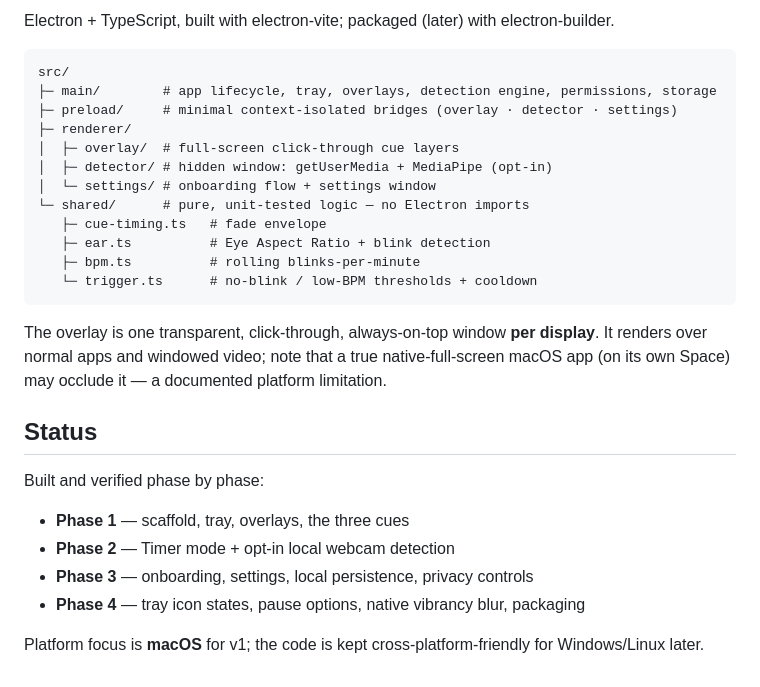
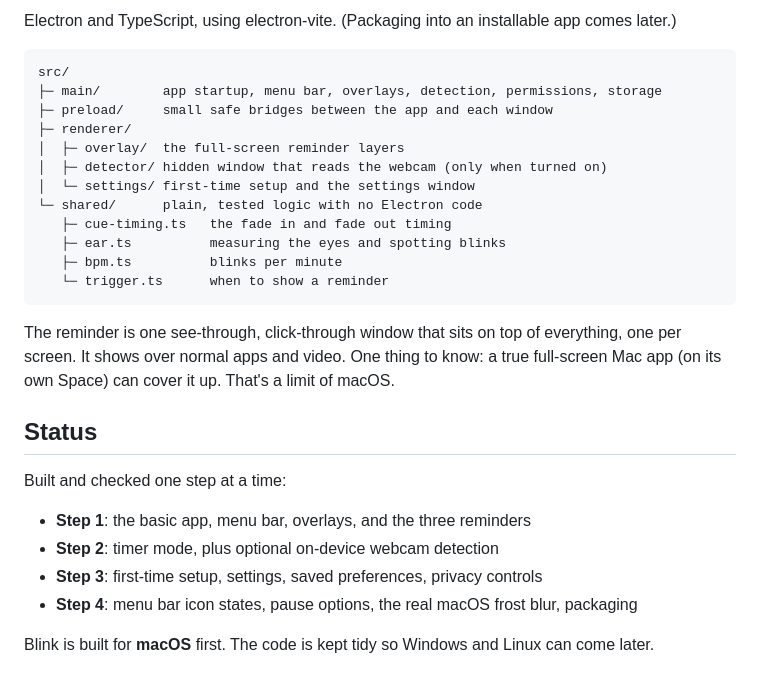
Before and after one commit to rezaska/blink, a Markdown page: README.md, the part around one of its changes. GitHub-like rendering.

````diff
--- a/README.md
+++ b/README.md
@@ -75,32 +75,32 @@ flow, then lives quietly in the menu bar (`◉`).
 
-Electron + TypeScript, built with electron-vite; packaged (later) with electron-builder.
+Electron and TypeScript, using electron-vite. (Packaging into an installable app comes later.)
 
 ```
 src/
-├─ main/        # app lifecycle, tray, overlays, detection engine, permissions, storage
-├─ preload/     # minimal context-isolated bridges (overlay · detector · settings)
+├─ main/        app startup, menu bar, overlays, detection, permissions, storage
+├─ preload/     small safe bridges between the app and each window
 ├─ renderer/
-│  ├─ overlay/  # full-screen click-through cue layers
-│  ├─ detector/ # hidden window: getUserMedia + MediaPipe (opt-in)
-│  └─ settings/ # onboarding flow + settings window
-└─ shared/      # pure, unit-tested logic — no Electron imports
-   ├─ cue-timing.ts   # fade envelope
-   ├─ ear.ts          # Eye Aspect Ratio + blink detection
-   ├─ bpm.ts          # rolling blinks-per-minute
-   └─ trigger.ts      # no-blink / low-BPM thresholds + cooldown
+│  ├─ overlay/  the full-screen reminder layers
+│  ├─ detector/ hidden window that reads the webcam (only when turned on)
+│  └─ settings/ first-time setup and the settings window
+└─ shared/      plain, tested logic with no Electron code
+   ├─ cue-timing.ts   the fade in and fade out timing
+   ├─ ear.ts          measuring the eyes and spotting blinks
+   ├─ bpm.ts          blinks per minute
+   └─ trigger.ts      when to show a reminder
 ```
 
-The overlay is one transparent, click-through, always-on-top window **per display**. It
-renders over normal apps and windowed video; note that a true native-full-screen macOS app
-(on its own Space) may occlude it — a documented platform limitation.
+The reminder is one see-through, click-through window that sits on top of everything, one
+per screen. It shows over normal apps and video. One thing to know: a true full-screen Mac
+app (on its own Space) can cover it up. That's a limit of macOS.
 
 ## Status
 
-Built and verified phase by phase:
+Built and checked one step at a time:
 
-- **Phase 1** — scaffold, tray, overlays, the three cues
-- **Phase 2** — Timer mode + opt-in local webcam detection
-- **Phase 3** — onboarding, settings, local persistence, privacy controls
-- **Phase 4** — tray icon states, pause options, native vibrancy blur, packaging
+- **Step 1**: the basic app, menu bar, overlays, and the three reminders
+- **Step 2**: timer mode, plus optional on-device webcam detection
+- **Step 3**: first-time setup, settings, saved preferences, privacy controls
+- **Step 4**: menu bar icon states, pause options, the real macOS frost blur, packaging
 
-Platform focus is **macOS** for v1; the code is kept cross-platform-friendly for Windows/Linux later.
+Blink is built for **macOS** first. The code is kept tidy so Windows and Linux can come later.
````
Also changed, not shown: other parts of README.md (+45 -45 lines).
